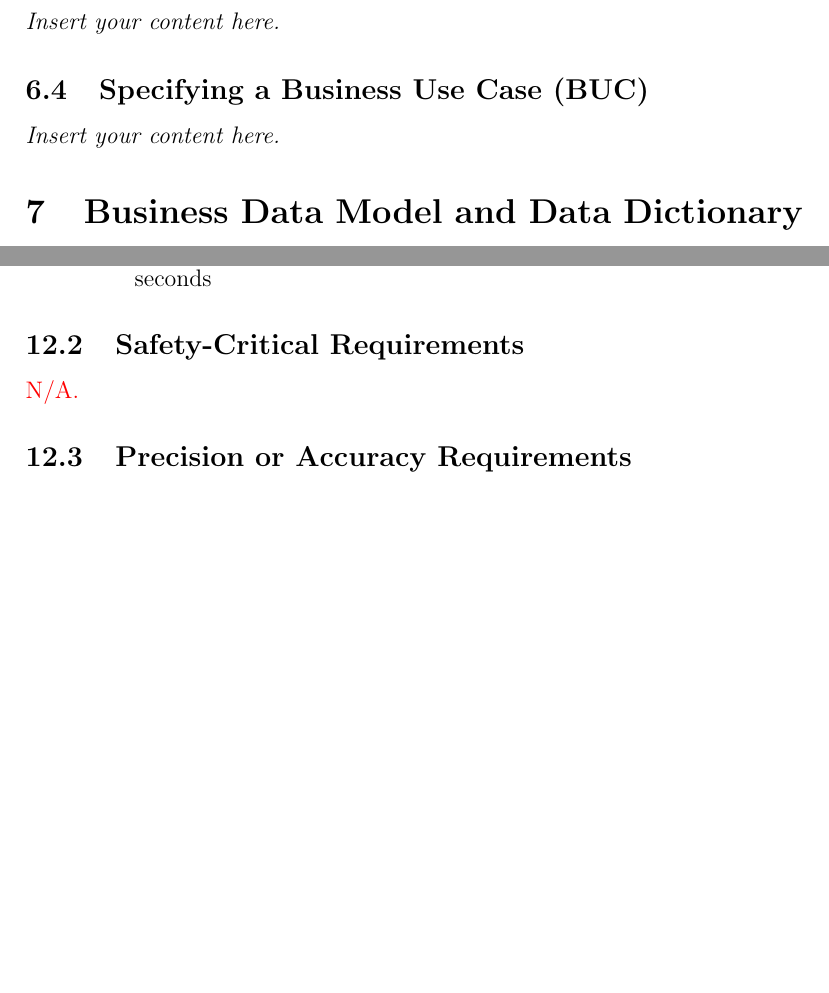
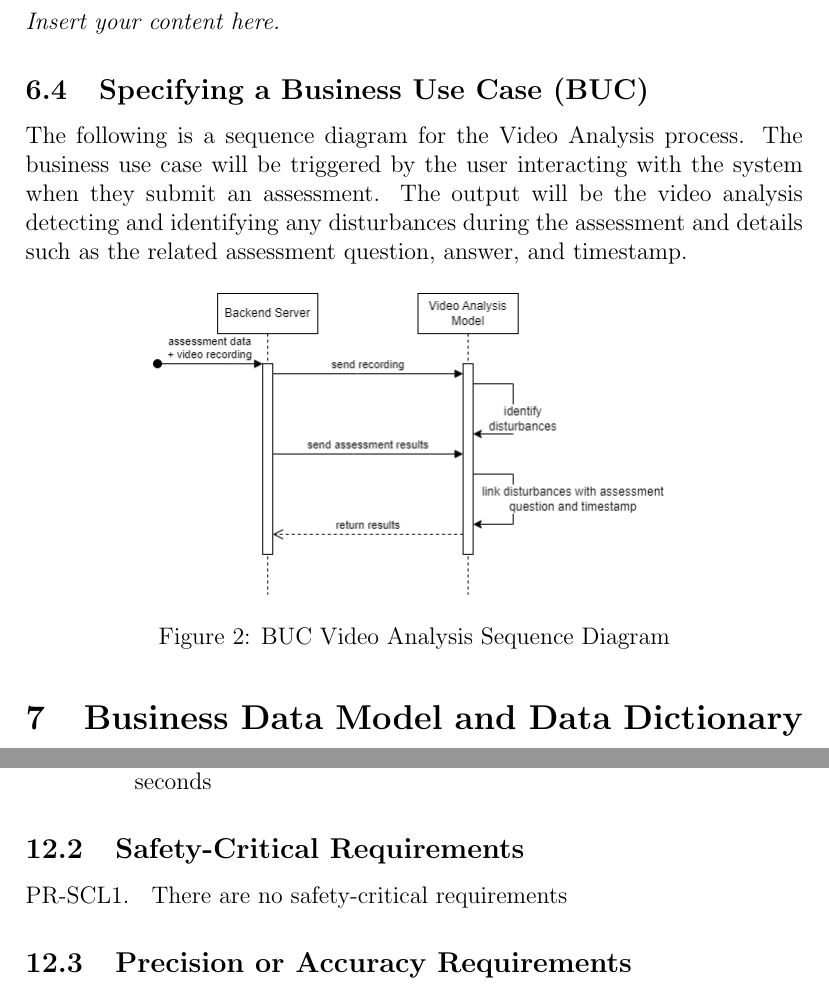
Before and after one commit to parishanizam/TeleHealth, a LaTeX document (docs/SRS-Volere/SRS.tex): two parts of pages 16 and 28 of 42 before the commit and two parts of pages 16 and 29 of 43 after it, joined at a grey line, cut so that both start at the same text, the shorter picture padded with empty space. Compiled offline with pdfLaTeX.

Commit message:
Added 6.4 Specifying a Business Use Case
Scope of the Work #72

```diff
--- a/docs/SRS-Volere/SRS.tex
+++ b/docs/SRS-Volere/SRS.tex
@@ -284,7 +284,15 @@ All incoming and outgoing data to and from the database will be processed throug
 \subsection{Work Partitioning}
 \lips
 \subsection{Specifying a Business Use Case (BUC)}
-\lips
+The following is a sequence diagram for the Video Analysis process. The business use case will be triggered by the user interacting with the system
+when they submit an assessment. The output will be the video analysis detecting and identifying any disturbances during the
+assessment and details such as the related assessment question, answer, and timestamp.
+
+\begin{figure}[H]
+  \centering
+  \includegraphics[scale=0.5]{images/BUC.png}
+  \caption{BUC Video Analysis Sequence Diagram}
+\end{figure}
 
 \section{Business Data Model and Data Dictionary}
 \subsection{Business Data Model}
@@ -598,7 +606,9 @@ All incoming and outgoing data to and from the database will be processed throug
 \end{enumerate}
 
 \subsection{Safety-Critical Requirements}
-\color{red} N/A. \color{black}
+\begin{enumerate}[{PR-SCL}1. ]
+  \item There are no safety-critical requirements
+\end{enumerate}
 
 \subsection{Precision or Accuracy Requirements}
 \begin{enumerate}[{PR-PA}1. ]
```
Also changed, not shown: docs/SRS-Volere/SRS.pdf, docs/SRS-Volere/images/BUC.png (added).
